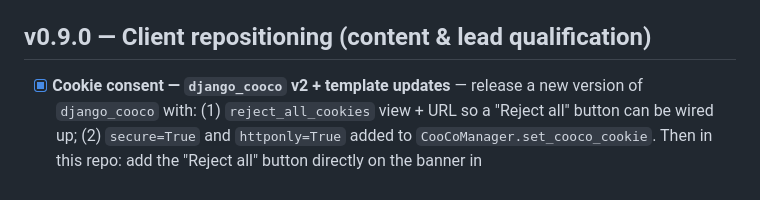
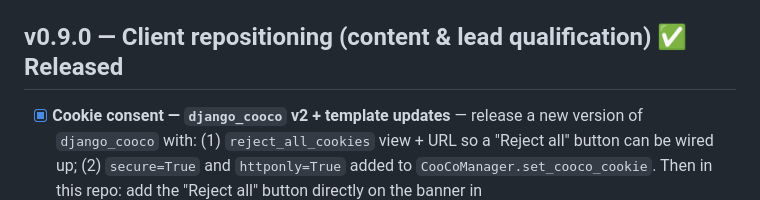
Before and after one commit to roberfi/personal-portfolio, a Markdown page: ROADMAP.md, the part around the change. Drawn GitHub-style.

Commit message:
Release v0.9.0

```diff
--- a/ROADMAP.md
+++ b/ROADMAP.md
@@ -52,7 +52,7 @@ Action checklist to get from the current state to the goal above, then to a stab
 - [x] **Nginx deployment mode templates** — add two nginx config templates: `nginx-standalone.conf` (current: SSL termination + 80→443 redirect) and `nginx-proxy.conf` (HTTP-only, port configurable via `${NGINX_PORT}`, passes `X-Forwarded-Proto` from upstream with `$http_x_forwarded_proto`); add Docker Compose profiles (`standalone` / `proxy`) so the deployment mode is selected at run time without editing compose files. _`feat: support standalone and reverse-proxy nginx deployment modes`_
 - [x] **Block Cloudflare email-protection from indexing** — add `ROBOTS_DISALLOW_PATHS = env.list("ROBOTS_DISALLOW_PATHS", default=[])` in [src/core/settings.py](src/core/settings.py) and render one `Disallow:` line per entry in the robots.txt view in [src/core/views.py](src/core/views.py); set `ROBOTS_DISALLOW_PATHS=/cdn-cgi/` in production to stop Google crawling `/cdn-cgi/l/email-protection` (Cloudflare email obfuscation). _`fix: make robots.txt disallow paths configurable via env`_
 
-## v0.9.0 — Client repositioning (content & lead qualification)
+## v0.9.0 — Client repositioning (content & lead qualification) ✅ Released
 
 - [x] **Cookie consent — `django_cooco` v2 + template updates** — release a new version of `django_cooco` with: (1) `reject_all_cookies` view + URL so a "Reject all" button can be wired up; (2) `secure=True` and `httponly=True` added to `CooCoManager.set_cooco_cookie`. Then in this repo: add the "Reject all" button directly on the banner in [src/base/templates/cotton/cookie_consent_banner/index.html](src/base/templates/cotton/cookie_consent_banner/index.html); extend [src/base/templates/cotton/google_analytics.html](src/base/templates/cotton/google_analytics.html) to set all four Consent Mode v2 signals (`analytics_storage`, `ad_storage`, `ad_user_data`, `ad_personalization`). _`feat: GDPR-compliant cookie consent v2`_
 - [x] **Location in profile & structured data** — add a `location` field (city/country, translatable) to `PersonalInfo` in [src/home/models.py](src/home/models.py); display it in the hero section near the name/title; include it as `homeLocation` (`@type: Place`) in the Person JSON-LD in [src/home/views.py](src/home/views.py) so Google associates the profile with a specific place (local SEO). _`feat: show location in profile and enrich Person structured data`_
```
Also changed, not shown: changelog.md (+1 -1 lines).
